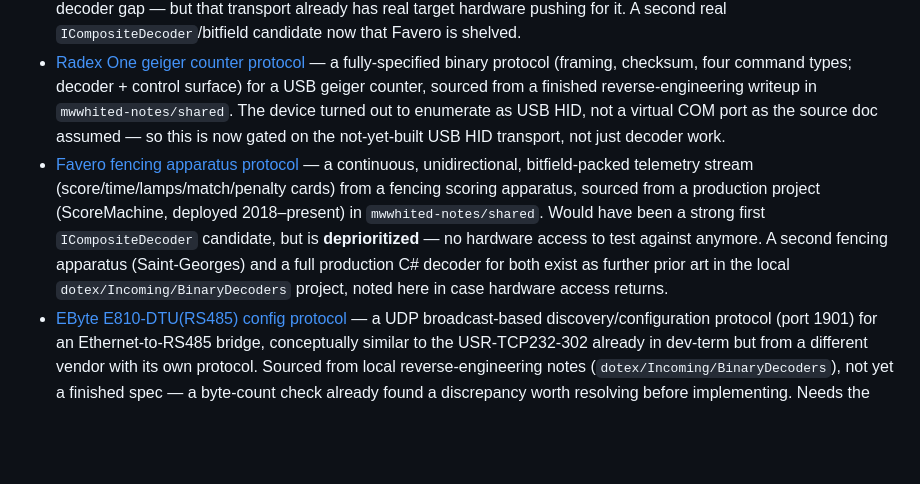
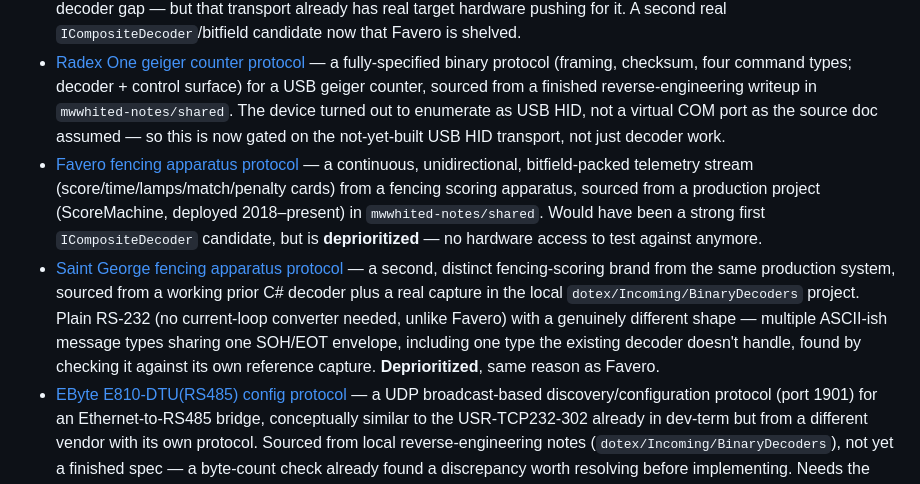
Before and after one commit to OutOfBandDevelopment/dev-term, a Markdown page: docs/design/README.md, the part around the change. Rendered like a GitHub page; blank space fills up the shorter version.

Commit message:
Add Saint George fencing proposal, verify K8055 live, fix PID count
Saint George is a second, distinct fencing-scoring brand from the same
production system as Favero - documented properly (real decoder code
plus a real capture exist) rather than left as a footnote. Deprioritized
for the same reason as Favero: no hardware access. Found a message type
("C00:0") the existing decoder doesn't handle, by checking it against
its own reference capture.

Verified the K8055 live (VID 0x10CF PID 0x5502): it streams its 9-byte
input report continuously and unprompted, no 0x06 "read" command
needed - resolves that open question the other way. Corrected the PID
range claim per direct correction: the board address is a 2-position
DIP switch (4 PINs selectable: 0x5500-0x5503), not the 8 the source
code's mask technically spans.

Claude-Session: https://claude.ai/code/session_01Ncr95m5DYuhfBpCaukRULL

```diff
--- a/docs/design/README.md
+++ b/docs/design/README.md
@@ -23,7 +23,8 @@ hardware rather than a hypothetical. Each proposal notes where it came from at t
 - [SCPI bench instrument control module](proposals/scpi-instrument-control.md) — a device control module for SCPI-compatible bench test equipment (HP 34401A, Rigol DM3058E/DG1022(Z), Korad power supplies), sourced from a planning-stage project in `mwwhited-notes/shared`. Textual rather than binary, needs no new transport (serial + TCP already work), and a candidate first real instance of the declarative command/response schema discussed in [device-control-modules.md](device-control-modules.md) — the best first target of the four.
 - [DER EE DE-5000 LCR meter protocol](proposals/de5000-lcr-meter-protocol.md) — a fully-specified, checksum-free 17-byte binary decoder (Cyrustek ES51919 chipset) reverse-engineered by the hobbyist community. Physically unusual: the meter's own optical/IR UART output is bridged to BLE via a custom-built adapter, so this is gated on the not-yet-built BLE Serial transport rather than a decoder gap — but that transport already has real target hardware pushing for it. A second real `ICompositeDecoder`/bitfield candidate now that Favero is shelved.
 - [Radex One geiger counter protocol](proposals/radex-one-protocol.md) — a fully-specified binary protocol (framing, checksum, four command types; decoder + control surface) for a USB geiger counter, sourced from a finished reverse-engineering writeup in `mwwhited-notes/shared`. The device turned out to enumerate as USB HID, not a virtual COM port as the source doc assumed — so this is now gated on the not-yet-built USB HID transport, not just decoder work.
-- [Favero fencing apparatus protocol](proposals/favero-fencing-protocol.md) — a continuous, unidirectional, bitfield-packed telemetry stream (score/time/lamps/match/penalty cards) from a fencing scoring apparatus, sourced from a production project (ScoreMachine, deployed 2018–present) in `mwwhited-notes/shared`. Would have been a strong first `ICompositeDecoder` candidate, but is **deprioritized** — no hardware access to test against anymore. A second fencing apparatus (Saint-Georges) and a full production C# decoder for both exist as further prior art in the local `dotex/Incoming/BinaryDecoders` project, noted here in case hardware access returns.
+- [Favero fencing apparatus protocol](proposals/favero-fencing-protocol.md) — a continuous, unidirectional, bitfield-packed telemetry stream (score/time/lamps/match/penalty cards) from a fencing scoring apparatus, sourced from a production project (ScoreMachine, deployed 2018–present) in `mwwhited-notes/shared`. Would have been a strong first `ICompositeDecoder` candidate, but is **deprioritized** — no hardware access to test against anymore.
+- [Saint George fencing apparatus protocol](proposals/saint-george-fencing-protocol.md) — a second, distinct fencing-scoring brand from the same production system, sourced from a working prior C# decoder plus a real capture in the local `dotex/Incoming/BinaryDecoders` project. Plain RS-232 (no current-loop converter needed, unlike Favero) with a genuinely different shape — multiple ASCII-ish message types sharing one SOH/EOT envelope, including one type the existing decoder doesn't handle, found by checking it against its own reference capture. **Deprioritized**, same reason as Favero.
 - [EByte E810-DTU(RS485) config protocol](proposals/ebyte-e810-dtu-config-protocol.md) — a UDP broadcast-based discovery/configuration protocol (port 1901) for an Ethernet-to-RS485 bridge, conceptually similar to the USR-TCP232-302 already in dev-term but from a different vendor with its own protocol. Sourced from local reverse-engineering notes (`dotex/Incoming/BinaryDecoders`), not yet a finished spec — a byte-count check already found a discrepancy worth resolving before implementing. Needs the not-yet-built UDP transport.
 - [Kuando Busylight protocol](proposals/kuando-busylight-protocol.md) — a USB HID RGB status light. Proposed as the real device to verify `DevTerm.Transports.Hid`'s read and write paths against, and confirmed live the same day: the read path returned a real device identification report through the full pipeline, and the light was directly observed changing color (green/blue/red) via the single-command report format. The separate 64-byte batch-program format sent without error but had no visible effect — a real open question, not a transport bug.
 - [Velleman K8055 protocol](proposals/velleman-k8055-protocol.md) — a generic USB HID digital/analog I/O board, already owned (in the local equipment inventory). Three 8-byte-report commands, no framing/checksum complexity at all — the simplest of the binary proposals in this directory.
```
Also changed, not shown: 2 other files.
